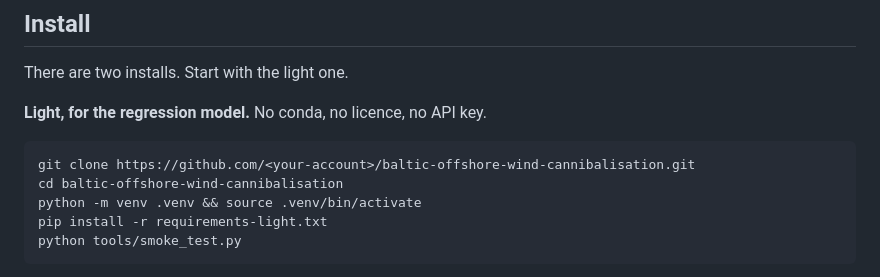
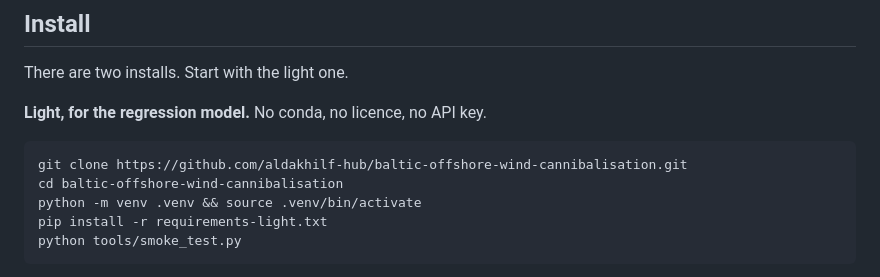
Before and after one commit to aldakhilf-hub/baltic-offshore-wind-cannibalisation, a Markdown page: README.md, the part around the change. Drawn GitHub-style.

Commit message:
Use the real clone URL in the README
Co-Authored-By: Claude Opus 5 <noreply@anthropic.com>

````diff
--- a/README.md
+++ b/README.md
@@ -81,7 +81,7 @@ There are two installs. Start with the light one.
 **Light, for the regression model.** No conda, no licence, no API key.
 
 ```bash
-git clone https://github.com/<your-account>/baltic-offshore-wind-cannibalisation.git
+git clone https://github.com/aldakhilf-hub/baltic-offshore-wind-cannibalisation.git
 cd baltic-offshore-wind-cannibalisation
 python -m venv .venv && source .venv/bin/activate
 pip install -r requirements-light.txt
````
